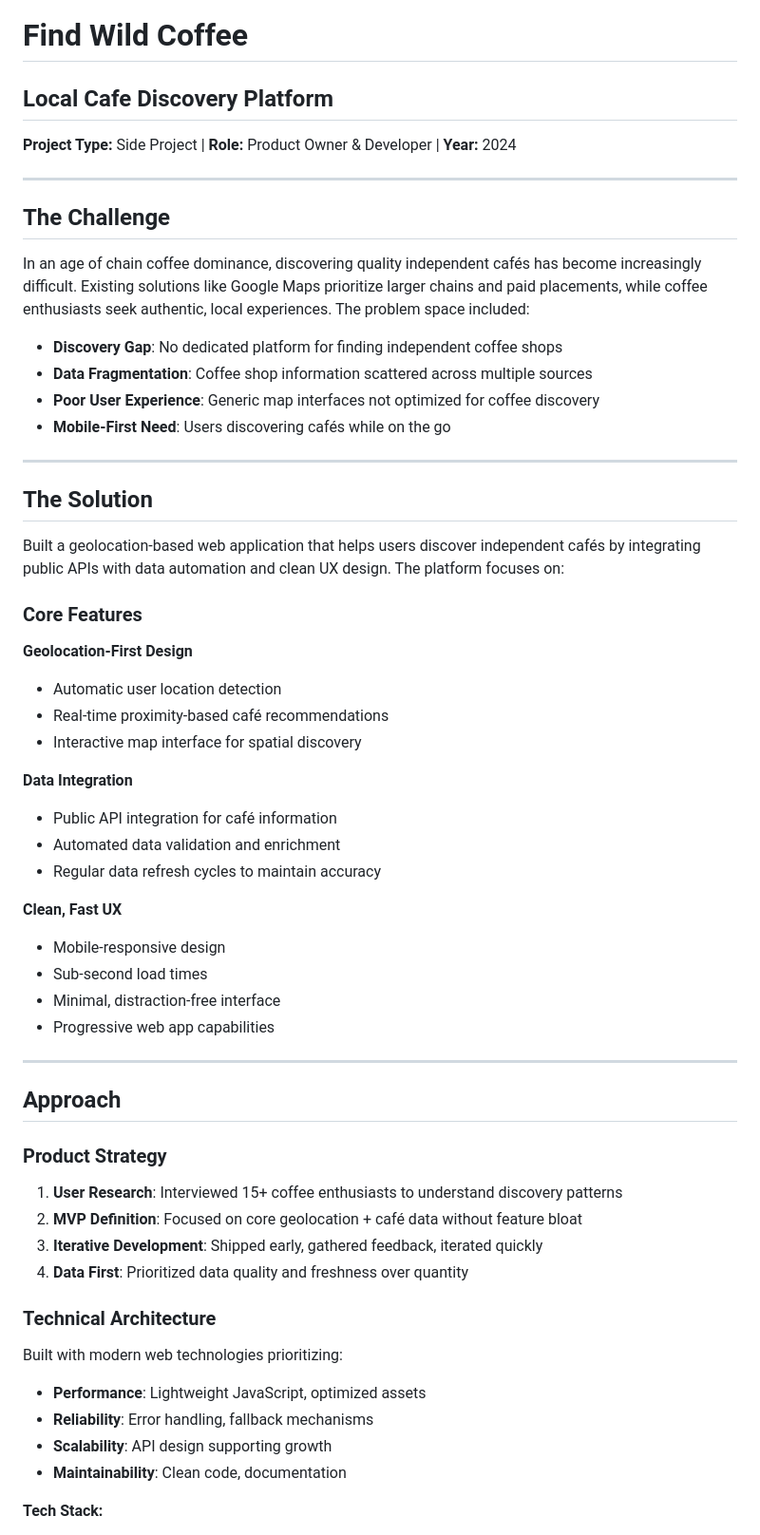
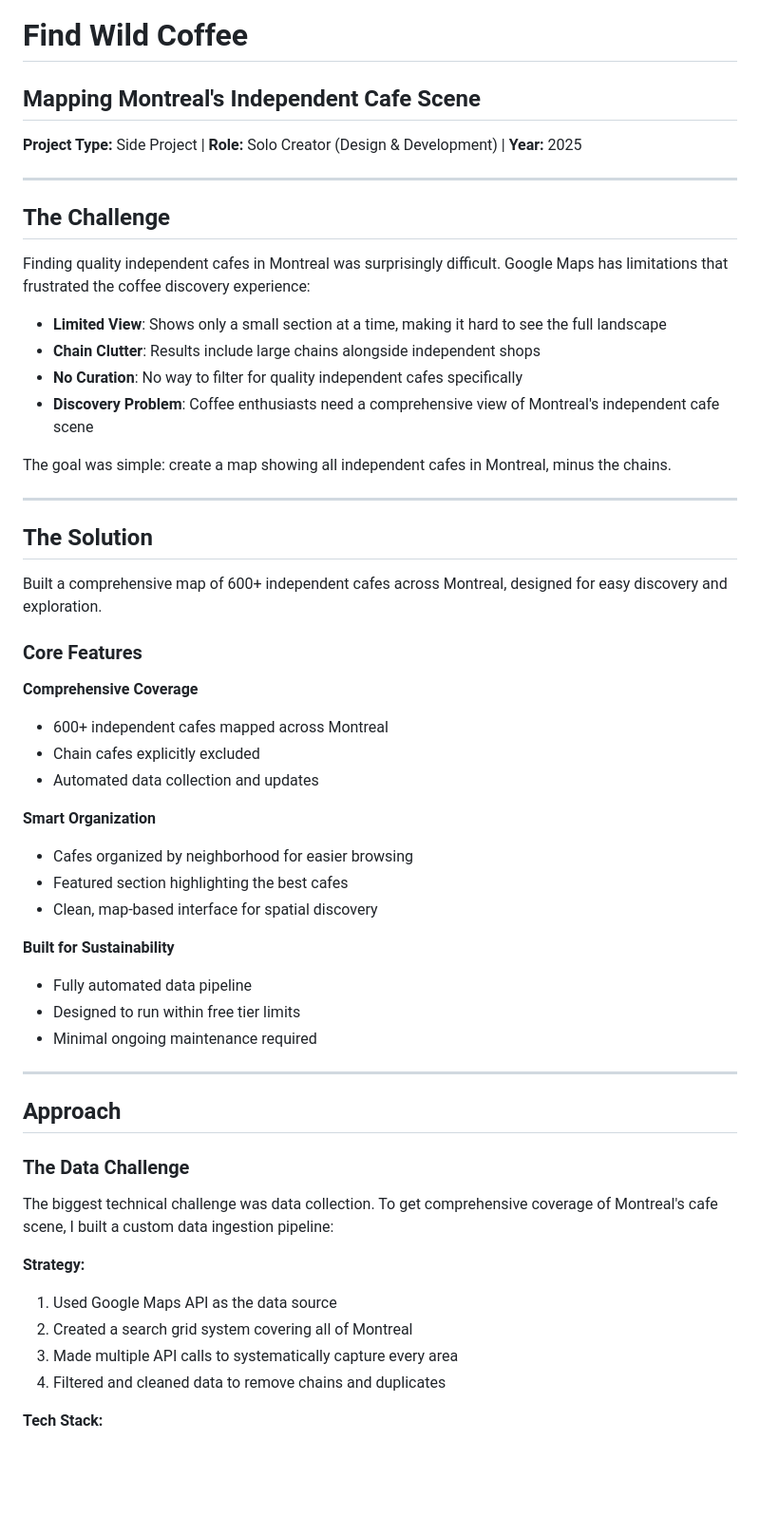
Before and after one commit to quantj/tjq, a Markdown page: content/projects/find-wild-coffee.md, the part around one of its changes. Shown at 95% size. GitHub-like rendering; blank space fills up the shorter version.

```diff
--- a/content/projects/find-wild-coffee.md
+++ b/content/projects/find-wild-coffee.md
@@ -1,60 +1,56 @@
 # Find Wild Coffee
-## Local Cafe Discovery Platform
+## Mapping Montreal's Independent Cafe Scene
 
-**Project Type:** Side Project | **Role:** Product Owner & Developer | **Year:** 2024
+**Project Type:** Side Project | **Role:** Solo Creator (Design & Development) | **Year:** 2025
 
 ---
 
 ## The Challenge
 
-In an age of chain coffee dominance, discovering quality independent cafés has become increasingly difficult. Existing solutions like Google Maps prioritize larger chains and paid placements, while coffee enthusiasts seek authentic, local experiences. The problem space included:
+Finding quality independent cafes in Montreal was surprisingly difficult. Google Maps has limitations that frustrated the coffee discovery experience:
 
-* **Discovery Gap**: No dedicated platform for finding independent coffee shops
-* **Data Fragmentation**: Coffee shop information scattered across multiple sources
-* **Poor User Experience**: Generic map interfaces not optimized for coffee discovery
-* **Mobile-First Need**: Users discovering cafés while on the go
+* **Limited View**: Shows only a small section at a time, making it hard to see the full landscape
+* **Chain Clutter**: Results include large chains alongside independent shops
+* **No Curation**: No way to filter for quality independent cafes specifically
+* **Discovery Problem**: Coffee enthusiasts need a comprehensive view of Montreal's independent cafe scene
+
+The goal was simple: create a map showing all independent cafes in Montreal, minus the chains.
 
 ---
 
 ## The Solution
 
-Built a geolocation-based web application that helps users discover independent cafés by integrating public APIs with data automation and clean UX design. The platform focuses on:
+Built a comprehensive map of 600+ independent cafes across Montreal, designed for easy discovery and exploration.
 
 ### Core Features
 
-**Geolocation-First Design**
-* Automatic user location detection
-* Real-time proximity-based café recommendations
-* Interactive map interface for spatial discovery
+**Comprehensive Coverage**
+* 600+ independent cafes mapped across Montreal
+* Chain cafes explicitly excluded
+* Automated data collection and updates
 
-**Data Integration**
-* Public API integration for café information
-* Automated data validation and enrichment
-* Regular data refresh cycles to maintain accuracy
+**Smart Organization**
+* Cafes organized by neighborhood for easier browsing
+* Featured section highlighting the best cafes
+* Clean, map-based interface for spatial discovery
 
-**Clean, Fast UX**
-* Mobile-responsive design
-* Sub-second load times
-* Minimal, distraction-free interface
-* Progressive web app capabilities
+**Built for Sustainability**
+* Fully automated data pipeline
+* Designed to run within free tier limits
+* Minimal ongoing maintenance required
 
 ---
 
 ## Approach
 
-### Product Strategy
+### The Data Challenge
 
-1. **User Research**: Interviewed 15+ coffee enthusiasts to understand discovery patterns
-2. **MVP Definition**: Focused on core geolocation + café data without feature bloat
-3. **Iterative Development**: Shipped early, gathered feedback, iterated quickly
-4. **Data First**: Prioritized data quality and freshness over quantity
+The biggest technical challenge was data collection. To get comprehensive coverage of Montreal's cafe scene, I built a custom data ingestion pipeline:
 
-### Technical Architecture
-
-Built with modern web technologies prioritizing:
-* **Performance**: Lightweight JavaScript, optimized assets
-* **Reliability**: Error handling, fallback mechanisms
-* **Scalability**: API design supporting growth
-* **Maintainability**: Clean code, documentation
+**Strategy:**
+1. Used Google Maps API as the data source
+2. Created a search grid system covering all of Montreal
+3. Made multiple API calls to systematically capture every area
+4. Filtered and cleaned data to remove chains and duplicates
 
 **Tech Stack:**
```
Also changed, not shown: other parts of content/projects/find-wild-coffee.md (+53 -26 lines).
